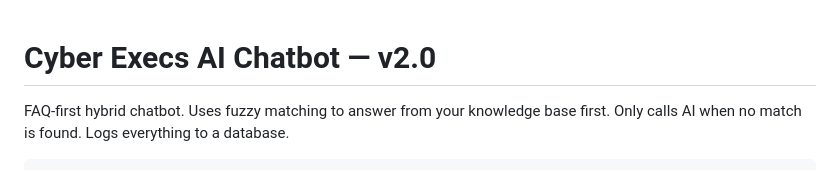
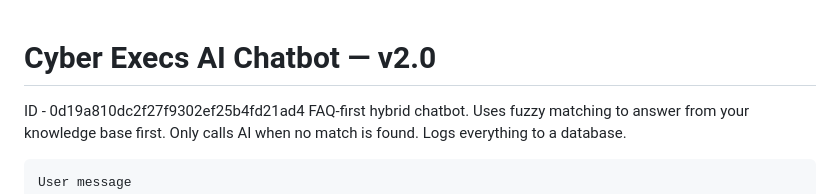
Before and after one commit to fauwaz-911/shiny-robot, a Markdown page: README.md, the part around the change. Drawn GitHub-style.

Commit message:
Update README.md
Added the admin access ID

```diff
--- a/README.md
+++ b/README.md
@@ -1,5 +1,6 @@
 # Cyber Execs AI Chatbot — v2.0
 
+ID - 0d19a810dc2f27f9302ef25b4fd21ad4
 FAQ-first hybrid chatbot. Uses fuzzy matching to answer from your knowledge base first.
 Only calls AI when no match is found. Logs everything to a database.
 
```
